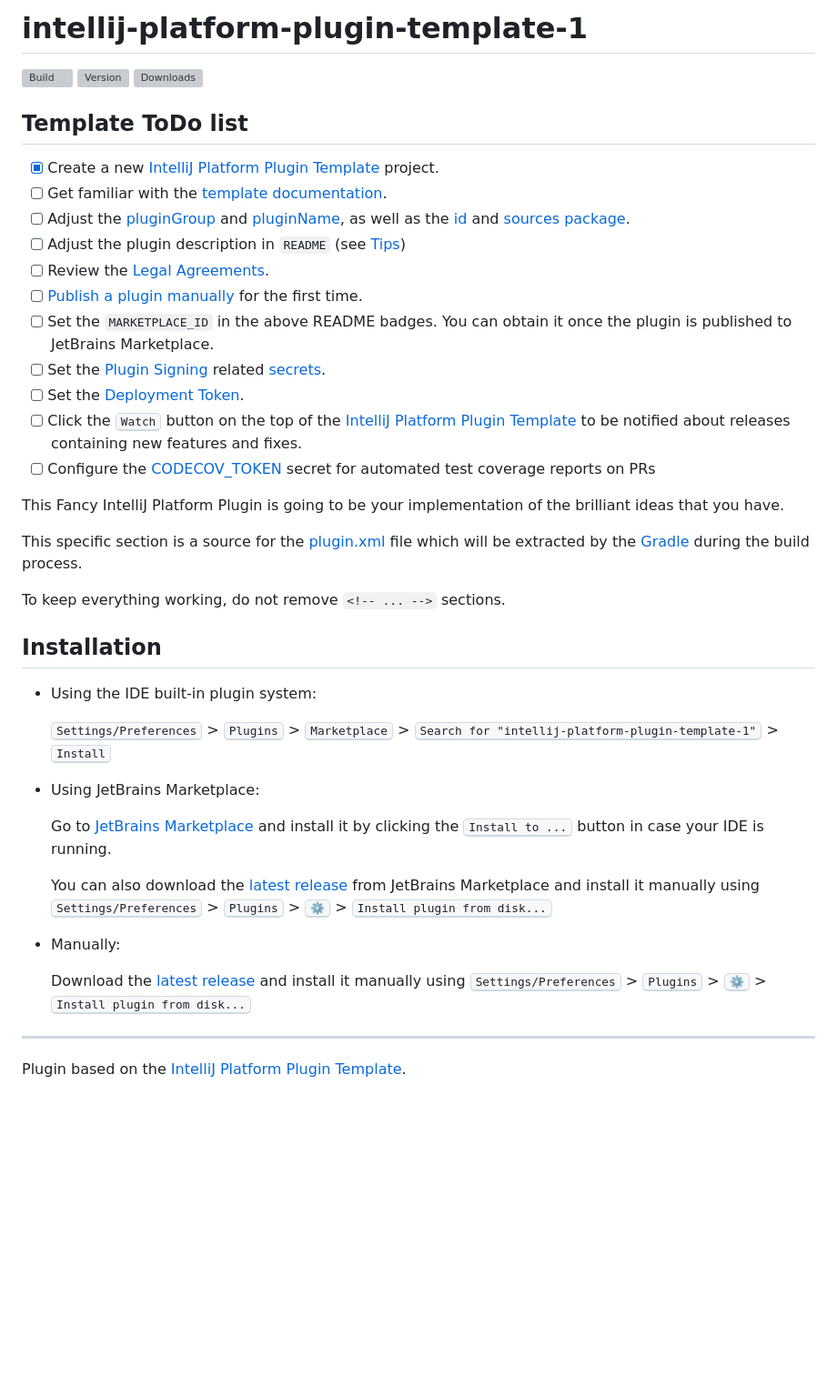
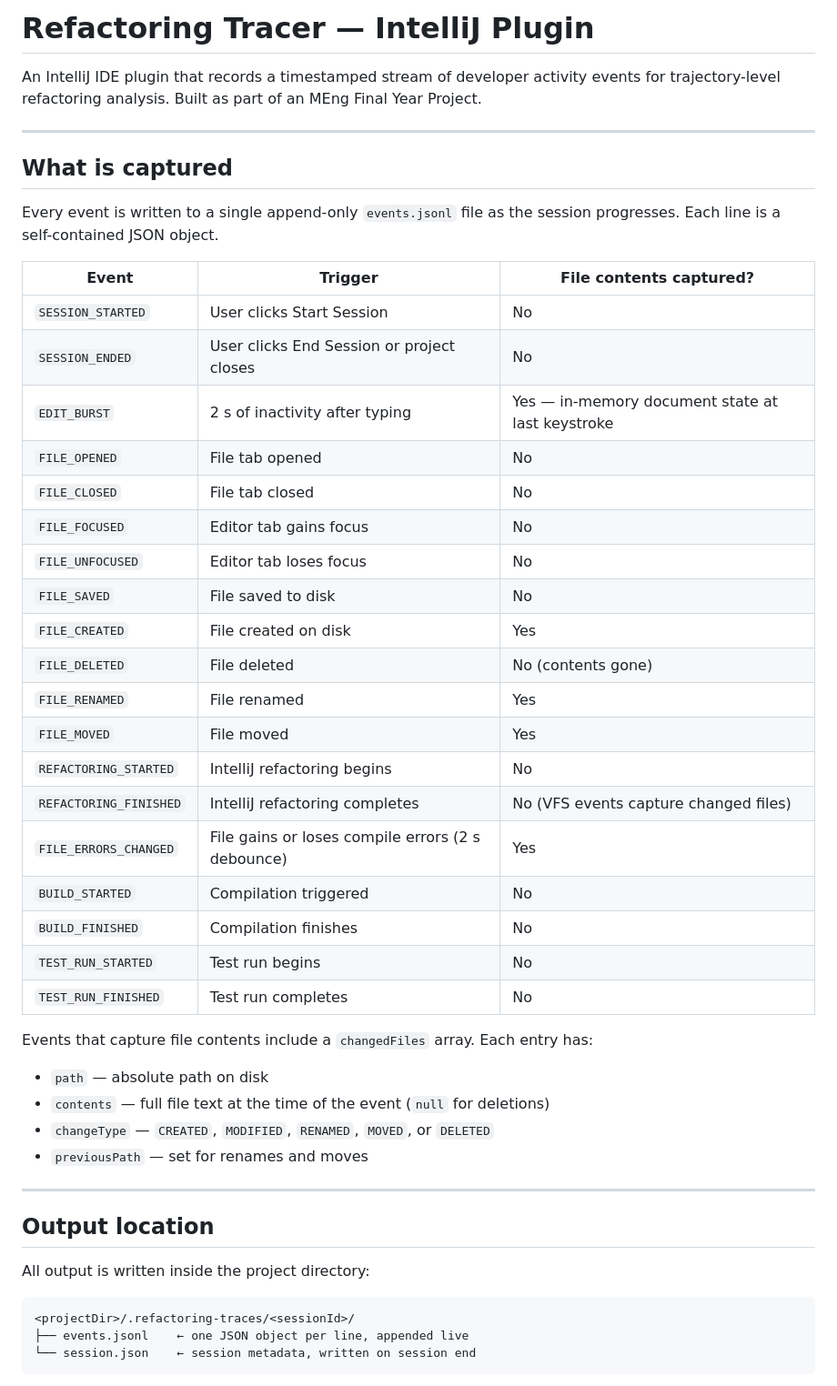
Before and after one commit to EthanHosier/fyp, a Markdown page: tool/ide-plugin/README.md, the part around one of its changes. Shown at 91% size. Rendered like a GitHub page; blank space fills up the shorter version; grey boxes are pictures that could not be loaded.

Commit message:
docs: implement Stage 9 — README
Cover event types, output location, events.jsonl and session.json format,
offline reconstruction approach, usage instructions, and build commands.

````diff
--- a/tool/ide-plugin/README.md
+++ b/tool/ide-plugin/README.md
@@ -1,52 +1,50 @@
-# intellij-platform-plugin-template-1
+# Refactoring Tracer — IntelliJ Plugin
 
-![Build](https://github.com/EthanHosier/intellij-platform-plugin-template-1/workflows/Build/badge.svg)
-[![Version](https://img.shields.io/jetbrains/plugin/v/MARKETPLACE_ID.svg)](https://plugins.jetbrains.com/plugin/MARKETPLACE_ID)
-[![Downloads](https://img.shields.io/jetbrains/plugin/d/MARKETPLACE_ID.svg)](https://plugins.jetbrains.com/plugin/MARKETPLACE_ID)
-
-## Template ToDo list
-- [x] Create a new [IntelliJ Platform Plugin Template][template] project.
-- [ ] Get familiar with the [template documentation][template].
-- [ ] Adjust the [pluginGroup](./gradle.properties) and [pluginName](./gradle.properties), as well as the [id](./src/main/resources/META-INF/plugin.xml) and [sources package](./src/main/kotlin).
-- [ ] Adjust the plugin description in `README` (see [Tips][docs:plugin-description])
-- [ ] Review the [Legal Agreements](https://plugins.jetbrains.com/docs/marketplace/legal-agreements.html?from=IJPluginTemplate).
-- [ ] [Publish a plugin manually](https://plugins.jetbrains.com/docs/intellij/publishing-plugin.html?from=IJPluginTemplate) for the first time.
-- [ ] Set the `MARKETPLACE_ID` in the above README badges. You can obtain it once the plugin is published to JetBrains Marketplace.
-- [ ] Set the [Plugin Signing](https://plugins.jetbrains.com/docs/intellij/plugin-signing.html?from=IJPluginTemplate) related [secrets](https://github.com/JetBrains/intellij-platform-plugin-template#environment-variables).
-- [ ] Set the [Deployment Token](https://plugins.jetbrains.com/docs/marketplace/plugin-upload.html?from=IJPluginTemplate).
-- [ ] Click the <kbd>Watch</kbd> button on the top of the [IntelliJ Platform Plugin Template][template] to be notified about releases containing new features and fixes.
-- [ ] Configure the [CODECOV_TOKEN](https://docs.codecov.com/docs/quick-start) secret for automated test coverage reports on PRs
-
-<!-- Plugin description -->
-This Fancy IntelliJ Platform Plugin is going to be your implementation of the brilliant ideas that you have.
-
-This specific section is a source for the [plugin.xml](/src/main/resources/META-INF/plugin.xml) file which will be extracted by the [Gradle](/build.gradle.kts) during the build process.
-
-To keep everything working, do not remove `<!-- ... -->` sections.
-<!-- Plugin description end -->
-
-## Installation
-
-- Using the IDE built-in plugin system:
-
-  <kbd>Settings/Preferences</kbd> > <kbd>Plugins</kbd> > <kbd>Marketplace</kbd> > <kbd>Search for "intellij-platform-plugin-template-1"</kbd> >
-  <kbd>Install</kbd>
-
-- Using JetBrains Marketplace:
-
-  Go to [JetBrains Marketplace](https://plugins.jetbrains.com/plugin/MARKETPLACE_ID) and install it by clicking the <kbd>Install to ...</kbd> button in case your IDE is running.
-
-  You can also download the [latest release](https://plugins.jetbrains.com/plugin/MARKETPLACE_ID/versions) from JetBrains Marketplace and install it manually using
-  <kbd>Settings/Preferences</kbd> > <kbd>Plugins</kbd> > <kbd>⚙️</kbd> > <kbd>Install plugin from disk...</kbd>
-
-- Manually:
-
-  Download the [latest release](https://github.com/EthanHosier/intellij-platform-plugin-template-1/releases/latest) and install it manually using
-  <kbd>Settings/Preferences</kbd> > <kbd>Plugins</kbd> > <kbd>⚙️</kbd> > <kbd>Install plugin from disk...</kbd>
-
+An IntelliJ IDE plugin that records a timestamped stream of developer activity events for trajectory-level refactoring analysis. Built as part of an MEng Final Year Project.
 
 ---
-Plugin based on the [IntelliJ Platform Plugin Template][template].
 
-[template]: https://github.com/JetBrains/intellij-platform-plugin-template
-[docs:plugin-description]: https://plugins.jetbrains.com/docs/intellij/plugin-user-experience.html#plugin-description-and-presentation
+## What is captured
+
+Every event is written to a single append-only `events.jsonl` file as the session progresses. Each line is a self-contained JSON object.
+
+| Event | Trigger | File contents captured? |
+|---|---|---|
+| `SESSION_STARTED` | User clicks Start Session | No |
+| `SESSION_ENDED` | User clicks End Session or project closes | No |
+| `EDIT_BURST` | 2 s of inactivity after typing | Yes — in-memory document state at last keystroke |
+| `FILE_OPENED` | File tab opened | No |
+| `FILE_CLOSED` | File tab closed | No |
+| `FILE_FOCUSED` | Editor tab gains focus | No |
+| `FILE_UNFOCUSED` | Editor tab loses focus | No |
+| `FILE_SAVED` | File saved to disk | No |
+| `FILE_CREATED` | File created on disk | Yes |
+| `FILE_DELETED` | File deleted | No (contents gone) |
+| `FILE_RENAMED` | File renamed | Yes |
+| `FILE_MOVED` | File moved | Yes |
+| `REFACTORING_STARTED` | IntelliJ refactoring begins | No |
+| `REFACTORING_FINISHED` | IntelliJ refactoring completes | No (VFS events capture changed files) |
+| `FILE_ERRORS_CHANGED` | File gains or loses compile errors (2 s debounce) | Yes |
+| `BUILD_STARTED` | Compilation triggered | No |
+| `BUILD_FINISHED` | Compilation finishes | No |
+| `TEST_RUN_STARTED` | Test run begins | No |
+| `TEST_RUN_FINISHED` | Test run completes | No |
+
+Events that capture file contents include a `changedFiles` array. Each entry has:
+- `path` — absolute path on disk
+- `contents` — full file text at the time of the event (`null` for deletions)
+- `changeType` — `CREATED`, `MODIFIED`, `RENAMED`, `MOVED`, or `DELETED`
+- `previousPath` — set for renames and moves
+
+---
+
+## Output location
+
+All output is written inside the project directory:
+
+```
+<projectDir>/.refactoring-traces/<sessionId>/
+├── events.jsonl    ← one JSON object per line, appended live
+└── session.json    ← session metadata, written on session end
+```
+
````
Also changed, not shown: other parts of tool/ide-plugin/README.md (+80 -0 lines), tool/ide-plugin/PLAN.md (+2 -2 lines).
